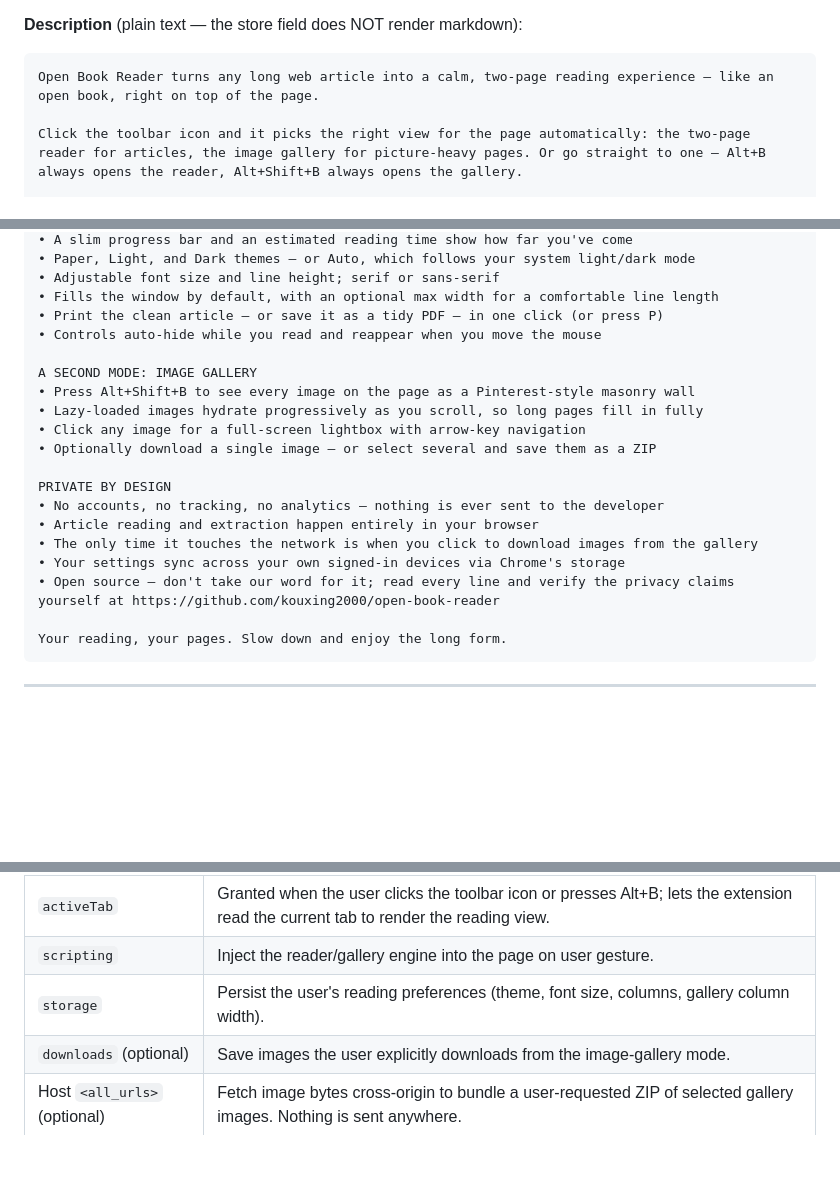
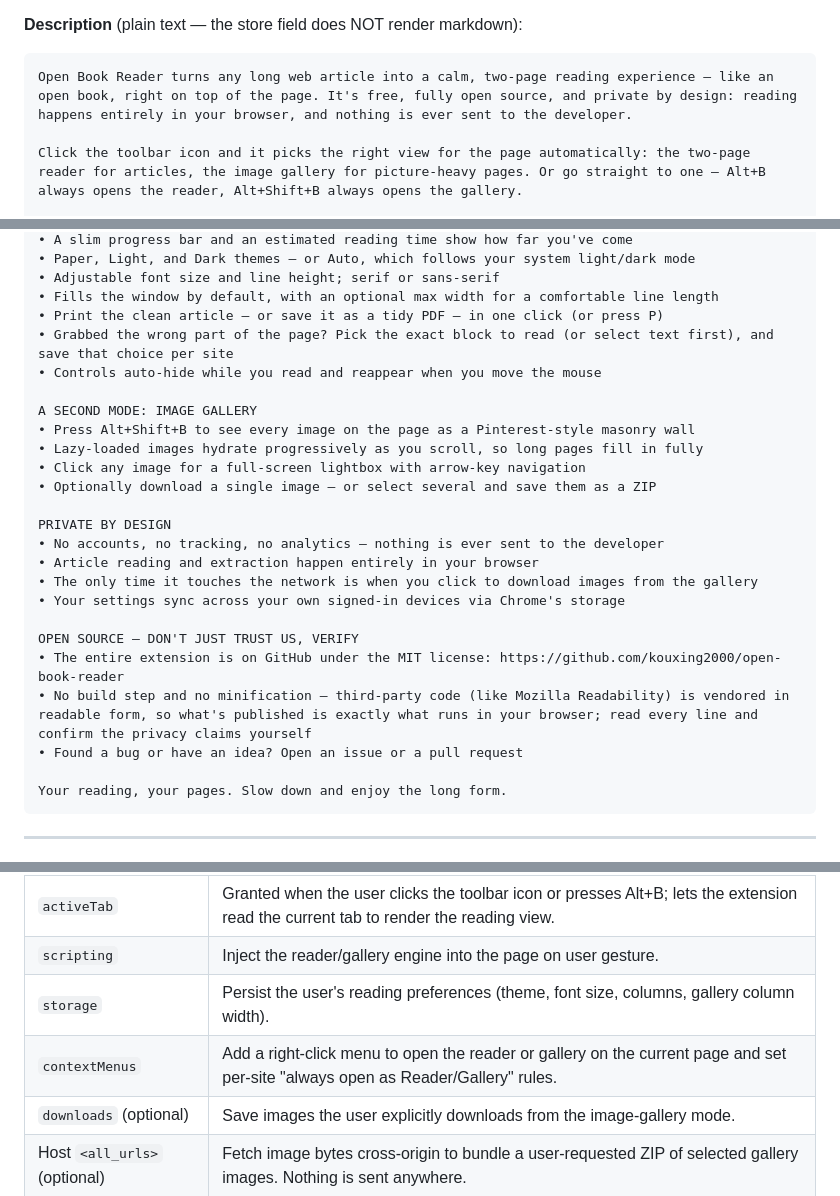
Before and after one commit to kouxing2000/open-book-reader, a Markdown page: store/LISTING.md, 3 parts joined by grey strips. Rendered like a GitHub page; blank space fills up the shorter version.

Commit message:
docs(store): refresh 1.2.0 listing copy
- lead with free / open-source / private-by-design, and add an explicit
  "OPEN SOURCE - don't just trust us, verify" section (MIT + GitHub link)
- add the missing contextMenus permission-justification row
- reword "no bundled dependencies" -> "no build step and no
  minification; third-party code (like Mozilla Readability) is vendored
  in readable form" so the verify-yourself claim is precise
- add a feature bullet for the content-override / element-picker

Co-Authored-By: Claude Opus 4.8 <noreply@anthropic.com>

````diff
--- a/store/LISTING.md
+++ b/store/LISTING.md
@@ -68,7 +68,7 @@ a reading utility, not educational content — Tools fits.)
 **Description** (plain text — the store field does NOT render markdown):
 
 ```
-Open Book Reader turns any long web article into a calm, two-page reading experience — like an open book, right on top of the page.
+Open Book Reader turns any long web article into a calm, two-page reading experience — like an open book, right on top of the page. It's free, fully open source, and private by design: reading happens entirely in your browser, and nothing is ever sent to the developer.
 
 Click the toolbar icon and it picks the right view for the page automatically: the two-page reader for articles, the image gallery for picture-heavy pages. Or go straight to one — Alt+B always opens the reader, Alt+Shift+B always opens the gallery.
 
@@ -84,6 +84,7 @@ READING THAT FEELS LIKE A BOOK
 • Adjustable font size and line height; serif or sans-serif
 • Fills the window by default, with an optional max width for a comfortable line length
 • Print the clean article — or save it as a tidy PDF — in one click (or press P)
+• Grabbed the wrong part of the page? Pick the exact block to read (or select text first), and save that choice per site
 • Controls auto-hide while you read and reappear when you move the mouse
 
 A SECOND MODE: IMAGE GALLERY
@@ -97,7 +98,11 @@ PRIVATE BY DESIGN
 • Article reading and extraction happen entirely in your browser
 • The only time it touches the network is when you click to download images from the gallery
 • Your settings sync across your own signed-in devices via Chrome's storage
-• Open source — don't take our word for it; read every line and verify the privacy claims yourself at https://github.com/kouxing2000/open-book-reader
+
+OPEN SOURCE — DON'T JUST TRUST US, VERIFY
+• The entire extension is on GitHub under the MIT license: https://github.com/kouxing2000/open-book-reader
+• No build step and no minification — third-party code (like Mozilla Readability) is vendored in readable form, so what's published is exactly what runs in your browser; read every line and confirm the privacy claims yourself
+• Found a bug or have an idea? Open an issue or a pull request
 
 Your reading, your pages. Slow down and enjoy the long form.
 ```
@@ -117,6 +122,7 @@ Your reading, your pages. Slow down and enjoy the long form.
 | `activeTab` | Granted when the user clicks the toolbar icon or presses Alt+B; lets the extension read the current tab to render the reading view. |
 | `scripting` | Inject the reader/gallery engine into the page on user gesture. |
 | `storage` | Persist the user's reading preferences (theme, font size, columns, gallery column width). |
+| `contextMenus` | Add a right-click menu to open the reader or gallery on the current page and set per-site "always open as Reader/Gallery" rules. |
 | `downloads` (optional) | Save images the user explicitly downloads from the image-gallery mode. |
 | Host `<all_urls>` (optional) | Fetch image bytes cross-origin to bundle a user-requested ZIP of selected gallery images. Nothing is sent anywhere. |
 
````
